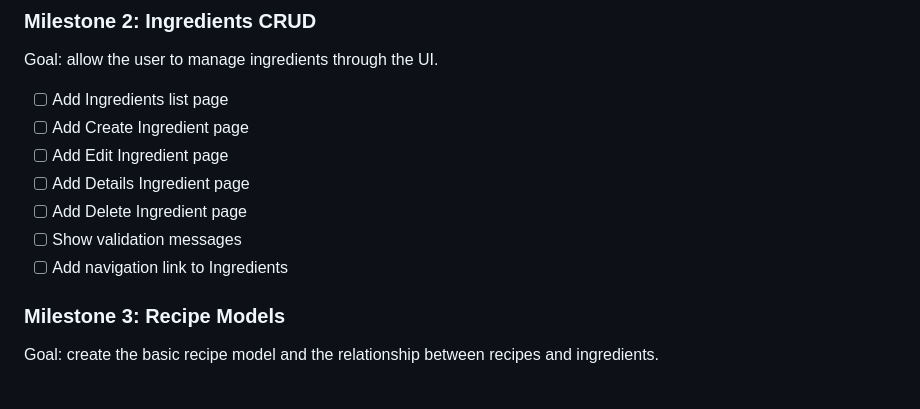
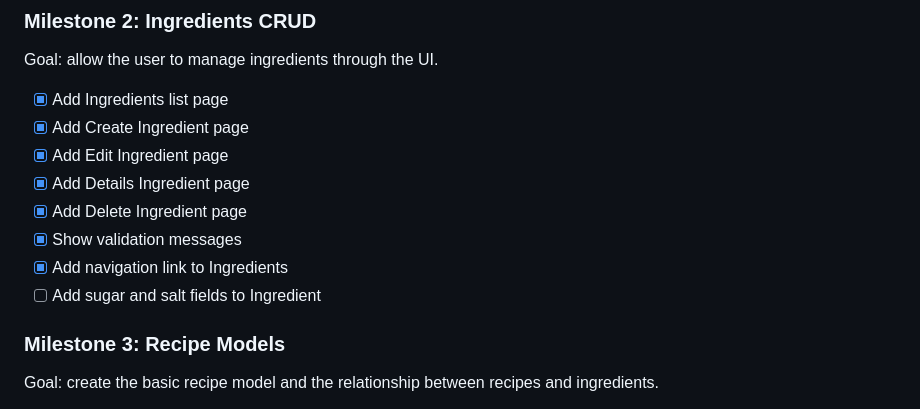
Before and after one commit to ilmarvvv/MealBuilder, a Markdown page: docs/PROJECT_PLAN.md, the part around the change. Drawn GitHub-style.

Commit message:
docs: update Ingredients milestone

```diff
--- a/docs/PROJECT_PLAN.md
+++ b/docs/PROJECT_PLAN.md
@@ -255,13 +255,14 @@ Goal: create the basic project structure and connect the database.
 
 Goal: allow the user to manage ingredients through the UI.
 
-- [ ] Add Ingredients list page
-- [ ] Add Create Ingredient page
-- [ ] Add Edit Ingredient page
-- [ ] Add Details Ingredient page
-- [ ] Add Delete Ingredient page
-- [ ] Show validation messages
-- [ ] Add navigation link to Ingredients
+- [x] Add Ingredients list page
+- [x] Add Create Ingredient page
+- [x] Add Edit Ingredient page
+- [x] Add Details Ingredient page
+- [x] Add Delete Ingredient page
+- [x] Show validation messages
+- [x] Add navigation link to Ingredients
+- [ ] Add sugar and salt fields to Ingredient
 
 ### Milestone 3: Recipe Models
 
```
